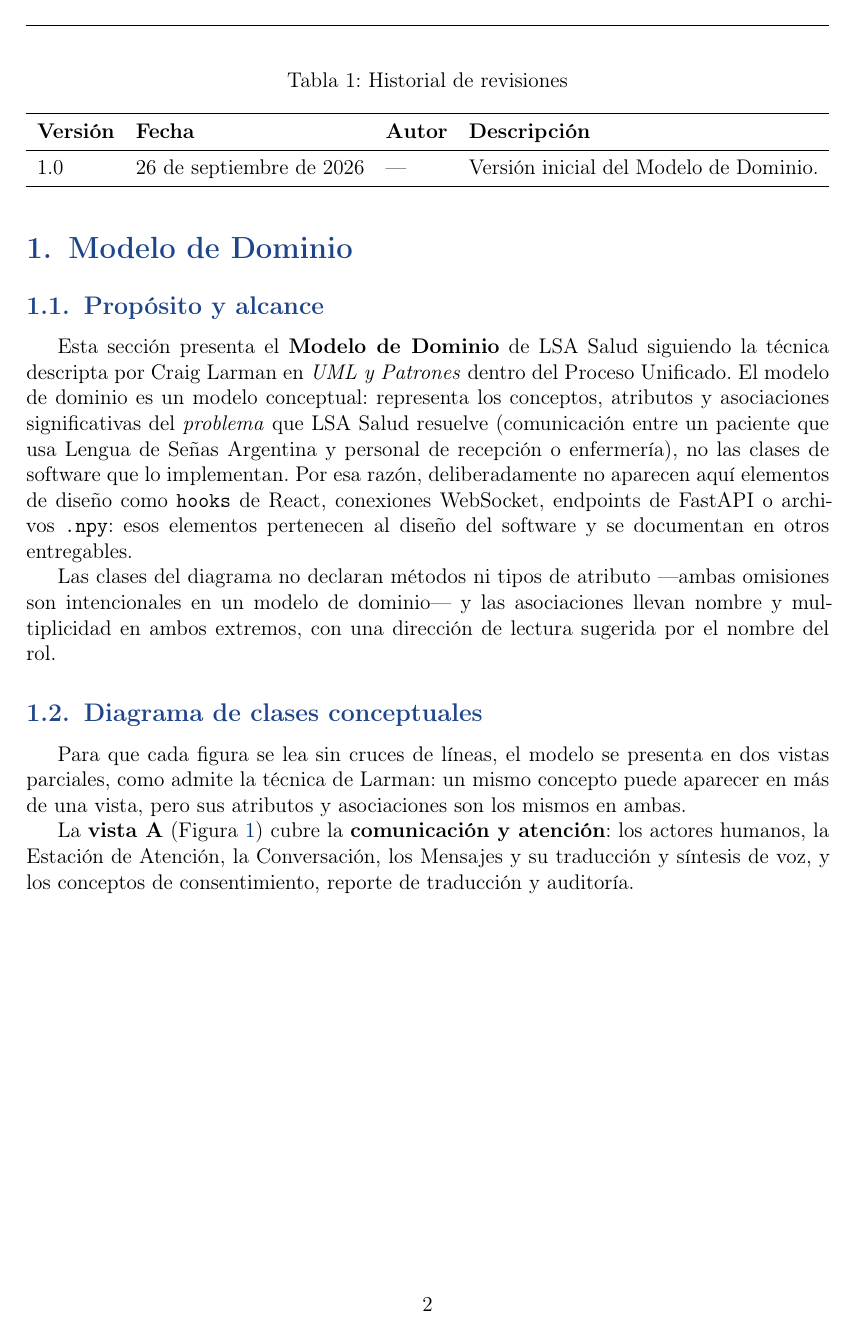
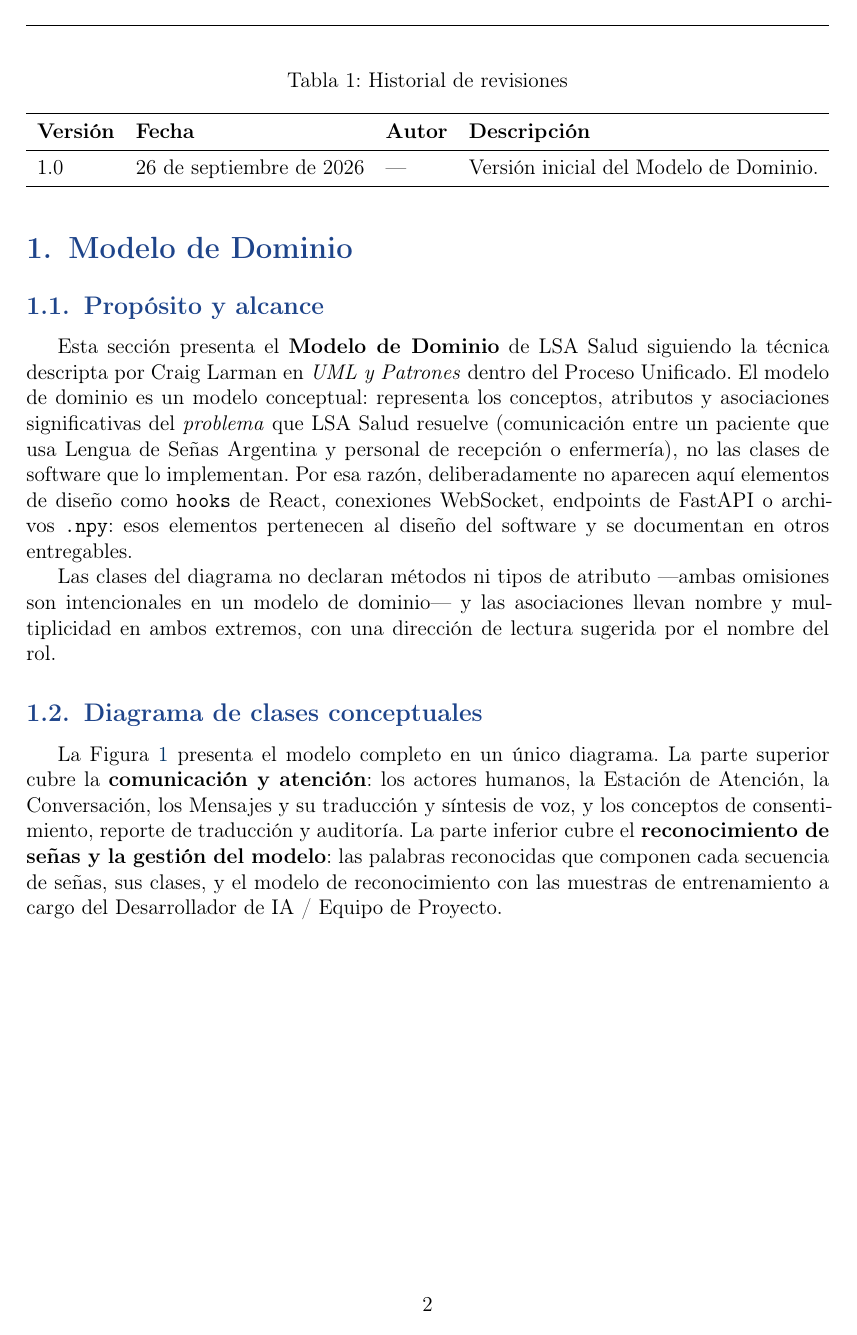
Before and after one commit to santinohamada/Nexora, a LaTeX document (docs/01_Modelo_Dominio.tex, which reads docs/contenido/01_modelo_dominio.tex): page 3 of 11 before the commit and page 3 of 10 after it. Compiled offline with pdfLaTeX.

Commit message:
docs: unify the domain model into a single diagram

```diff
--- a/docs/contenido/01_modelo_dominio.tex
+++ b/docs/contenido/01_modelo_dominio.tex
@@ -25,12 +25,13 @@ lectura sugerida por el nombre del rol.
 
 \subsection{Diagrama de clases conceptuales}
 
-Para que cada figura se lea sin cruces de líneas, el modelo se presenta en
-dos vistas parciales, como admite la técnica de Larman: un mismo concepto
-puede aparecer en más de una vista, pero sus atributos y asociaciones son
-los mismos en ambas.
+La Figura~\ref{fig:modelo-dominio} presenta el modelo completo en un único
+diagrama. La parte superior cubre la \textbf{comunicación y atención}: los
+actores humanos, la Estación de Atención, la Conversación, los Mensajes y
+su traducción y síntesis de voz, y los conceptos de consentimiento, reporte
+de traducción y auditoría. La parte inferior cubre el \textbf{reconocimiento
+de señas y la gestión del modelo}: las palabras reconocidas que componen
+cada secuencia de señas, sus clases, y el modelo de reconocimiento con las
+muestras de entrenamiento a cargo del Desarrollador de IA / Equipo de
+Proyecto.
 
-La \textbf{vista A} (Figura~\ref{fig:modelo-dominio}) cubre la
-\textbf{comunicación y atención}: los actores humanos, la Estación de
-Atención, la Conversación, los Mensajes y su traducción y síntesis de voz, y
-los conceptos de consentimiento, reporte de traducción y auditoría.
```
Also changed, not shown: docs/IDS.md (+1 -1 lines), docs/img/01_modelo_dominio.pdf (added), docs/img/01_modelo_dominio_a.pdf (deleted), docs/img/01_modelo_dominio_b.pdf (deleted), docs/contenido/01_modelo_dominio.tex (11 more changed lines), 5 other files.
